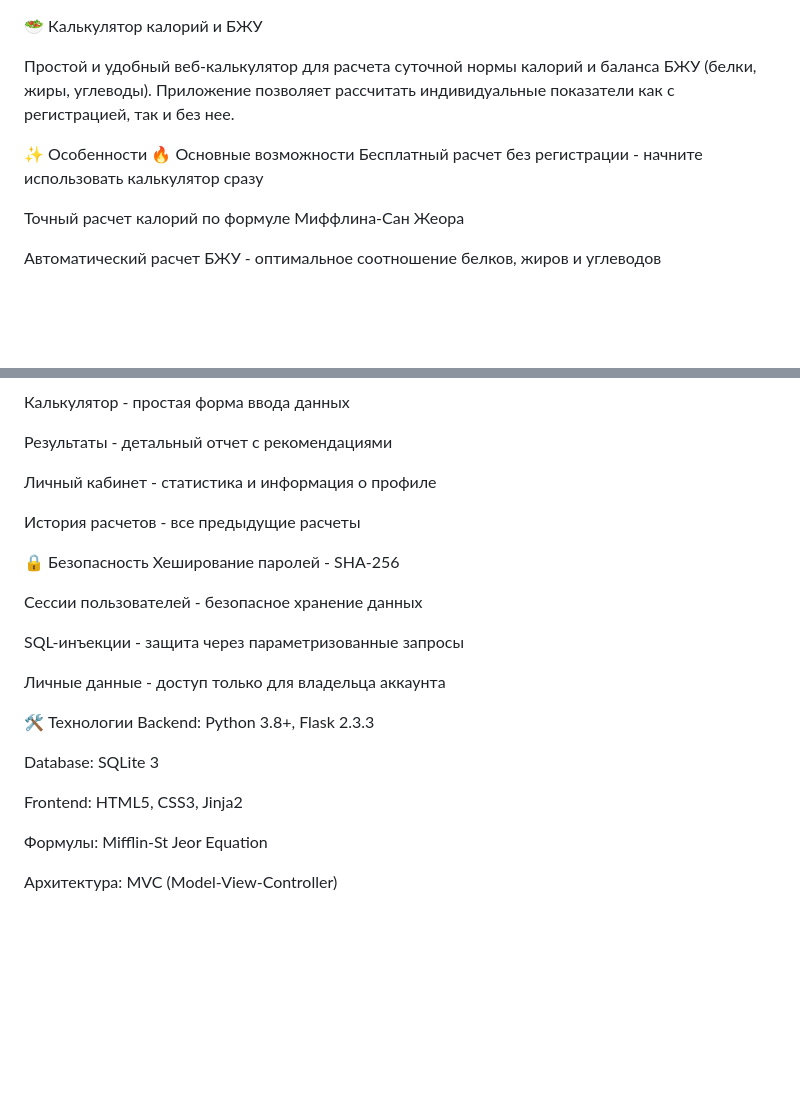
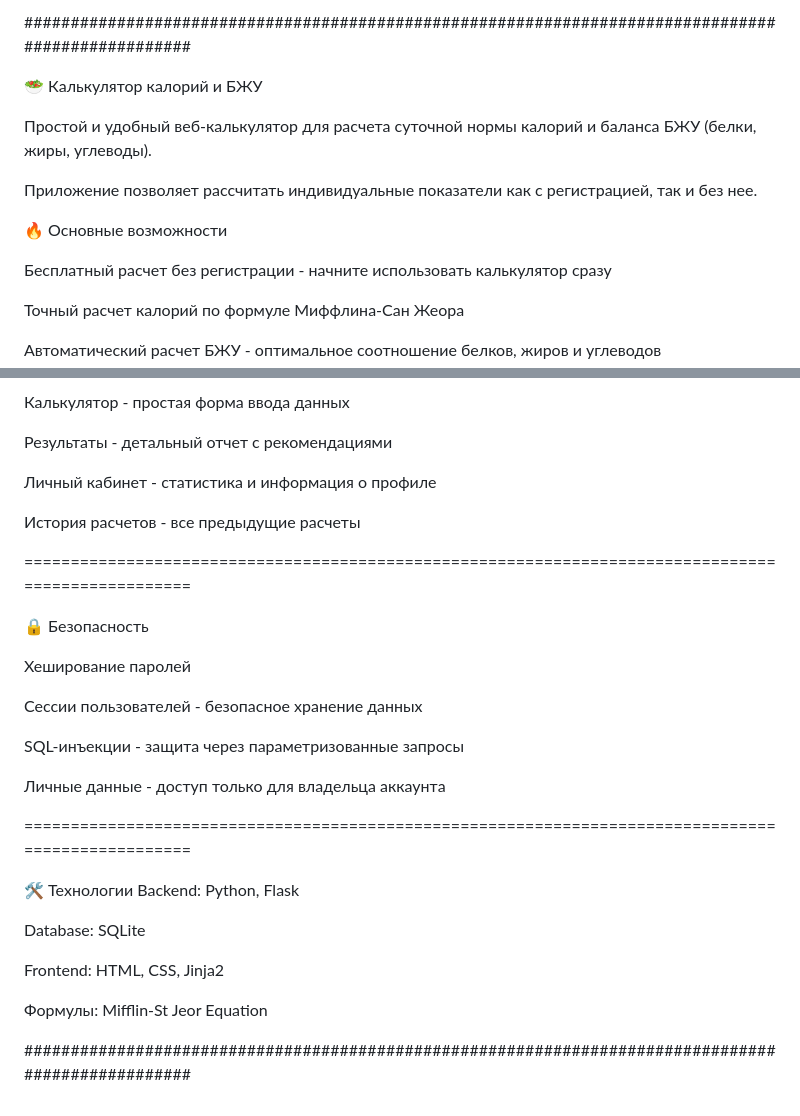
Before and after one commit to alwakok/flask, a Markdown page: README.md, 2 parts joined by grey strips. GitHub-like rendering; blank space fills up the shorter version.

```diff
--- a/README.md
+++ b/README.md
@@ -1,9 +1,13 @@
+###################################################################################################
+
 🥗 Калькулятор калорий и БЖУ
 
-Простой и удобный веб-калькулятор для расчета суточной нормы калорий и баланса БЖУ (белки, жиры, углеводы). Приложение позволяет рассчитать индивидуальные показатели как с регистрацией, так и без нее.
+Простой и удобный веб-калькулятор для расчета суточной нормы калорий и баланса БЖУ (белки, жиры, углеводы).
 
-✨ Особенности
+Приложение позволяет рассчитать индивидуальные показатели как с регистрацией, так и без нее.
+
 🔥 Основные возможности
+
 Бесплатный расчет без регистрации - начните использовать калькулятор сразу
 
 Точный расчет калорий по формуле Миффлина-Сан Жеора
@@ -131,8 +168,11 @@ TDEE: BMR × коэффициент активности (1.2 - 1.9)
 
 История расчетов - все предыдущие расчеты
 
+===================================================================================================
+
 🔒 Безопасность
-Хеширование паролей - SHA-256
+
+Хеширование паролей
 
 Сессии пользователей - безопасное хранение данных
 
@@ -140,13 +180,15 @@ SQL-инъекции - защита через параметризованны
 
 Личные данные - доступ только для владельца аккаунта
 
+===================================================================================================
+
 🛠️ Технологии
-Backend: Python 3.8+, Flask 2.3.3
+Backend: Python, Flask
 
-Database: SQLite 3
+Database: SQLite
 
-Frontend: HTML5, CSS3, Jinja2
+Frontend: HTML, CSS, Jinja2
 
 Формулы: Mifflin-St Jeor Equation
 
-Архитектура: MVC (Model-View-Controller)
+###################################################################################################
```
Also changed, not shown: other parts of README.md (+35 -2 lines).
